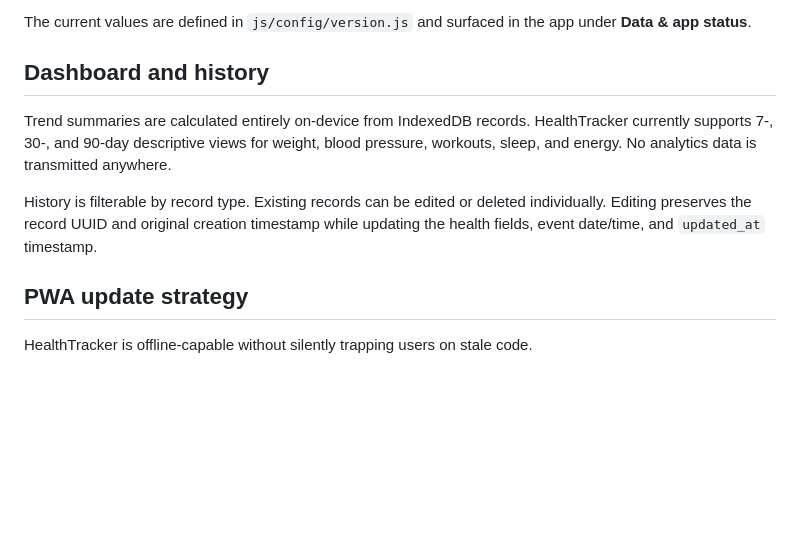
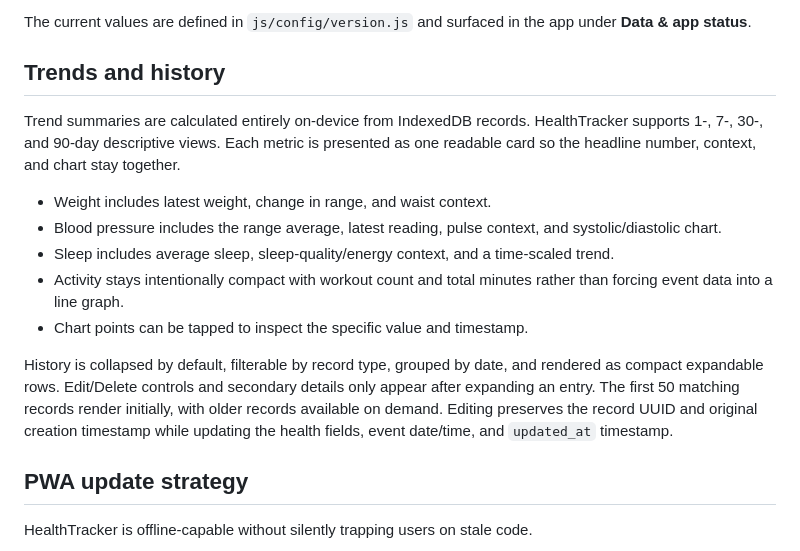
Before and after one commit to reskalis/HealthTracker, a Markdown page: README.md, the part around the change. Rendered like a GitHub page; blank space fills up the shorter version.

Commit message:
Document minimalist Trends and History design

```diff
--- a/README.md
+++ b/README.md
@@ -41,11 +41,17 @@ HealthTracker keeps three versions separate:
 
 The current values are defined in `js/config/version.js` and surfaced in the app under **Data & app status**.
 
-## Dashboard and history
+## Trends and history
 
-Trend summaries are calculated entirely on-device from IndexedDB records. HealthTracker currently supports 7-, 30-, and 90-day descriptive views for weight, blood pressure, workouts, sleep, and energy. No analytics data is transmitted anywhere.
+Trend summaries are calculated entirely on-device from IndexedDB records. HealthTracker supports 1-, 7-, 30-, and 90-day descriptive views. Each metric is presented as one readable card so the headline number, context, and chart stay together.
 
-History is filterable by record type. Existing records can be edited or deleted individually. Editing preserves the record UUID and original creation timestamp while updating the health fields, event date/time, and `updated_at` timestamp.
+- Weight includes latest weight, change in range, and waist context.
+- Blood pressure includes the range average, latest reading, pulse context, and systolic/diastolic chart.
+- Sleep includes average sleep, sleep-quality/energy context, and a time-scaled trend.
+- Activity stays intentionally compact with workout count and total minutes rather than forcing event data into a line graph.
+- Chart points can be tapped to inspect the specific value and timestamp.
+
+History is collapsed by default, filterable by record type, grouped by date, and rendered as compact expandable rows. Edit/Delete controls and secondary details only appear after expanding an entry. The first 50 matching records render initially, with older records available on demand. Editing preserves the record UUID and original creation timestamp while updating the health fields, event date/time, and `updated_at` timestamp.
 
 ## PWA update strategy
 
```
